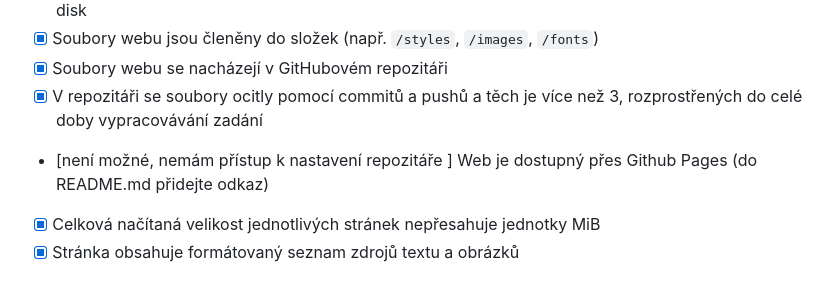
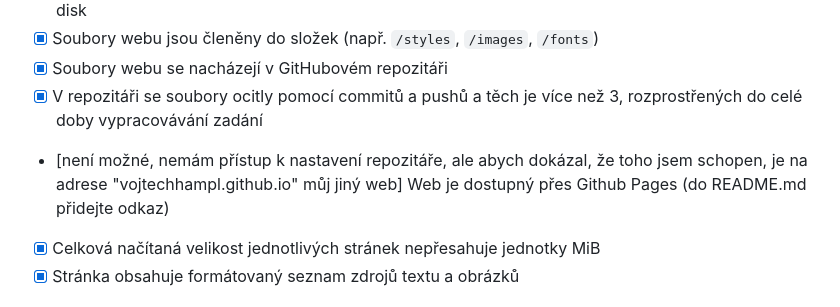
Before and after one commit to pslib-cz/2022-p1b-web-vlastni-web-Vojtechhampl, a Markdown page: README.md, the part around the change. Drawn GitHub-style.

```diff
--- a/README.md
+++ b/README.md
@@ -21,7 +21,7 @@ Editací tohoto souboru a náhradou ``[ ]`` za ``[x]`` můžete evidovat, které
 * [X] Soubory webu jsou členěny do složek (např. ``/styles``, ``/images``, ``/fonts``)
 * [X] Soubory webu se nacházejí v GitHubovém repozitáři
 * [X] V repozitáři se soubory ocitly pomocí commitů a pushů a těch je více než 3, rozprostřených do celé doby vypracovávání zadání
-* [není možné, nemám přístup k nastavení repozitáře ] Web je dostupný přes Github Pages (do README.md přidejte odkaz)
+* [není možné, nemám přístup k nastavení repozitáře, ale abych dokázal, že toho jsem schopen, je na adrese "vojtechhampl.github.io" můj jiný web] Web je dostupný přes Github Pages (do README.md přidejte odkaz)
 * [x] Celková načítaná velikost jednotlivých stránek nepřesahuje jednotky MiB
 * [x] Stránka obsahuje formátovaný seznam zdrojů textu a obrázků
 
```
